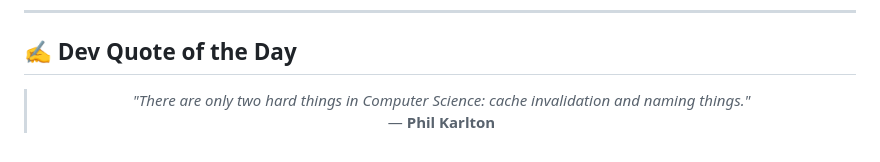
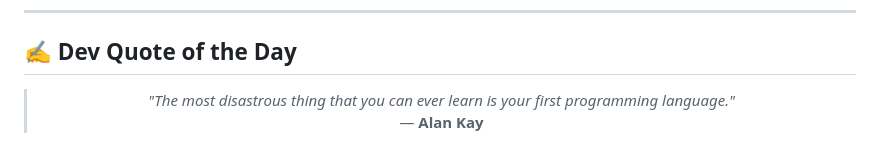
Before and after one commit to AKSHATVERMA628/AKSHATVERMA628, a Markdown page: README.md, the part around the change. GitHub-like rendering.

Commit message:
docs: update daily developer quote

```diff
--- a/README.md
+++ b/README.md
@@ -78,8 +78,8 @@
 <!-- START_QUOTE -->
 <blockquote>
   <p align="center">
-    <i>"There are only two hard things in Computer Science: cache invalidation and naming things."</i> <br />
-    &mdash; <b>Phil Karlton</b>
+    <i>"The most disastrous thing that you can ever learn is your first programming language."</i> <br />
+    &mdash; <b>Alan Kay</b>
   </p>
 </blockquote>
 <!-- END_QUOTE -->
```
